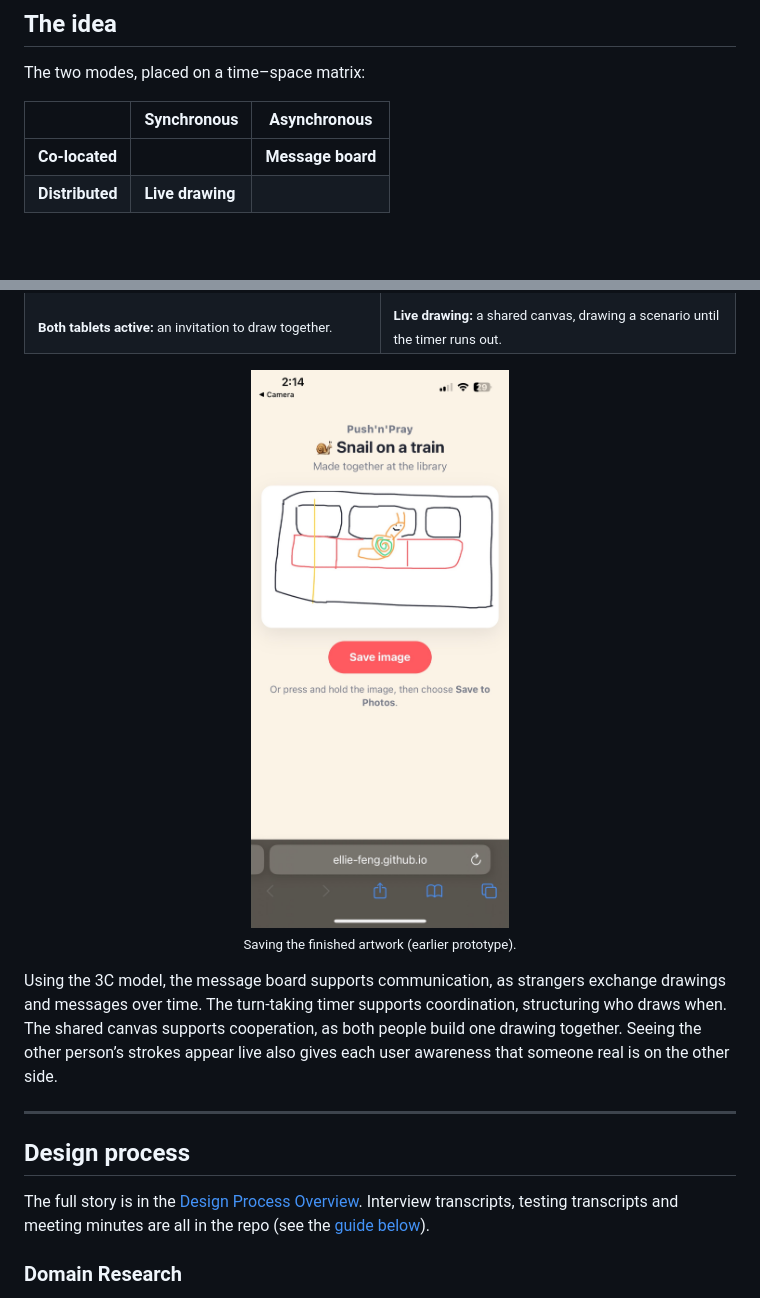
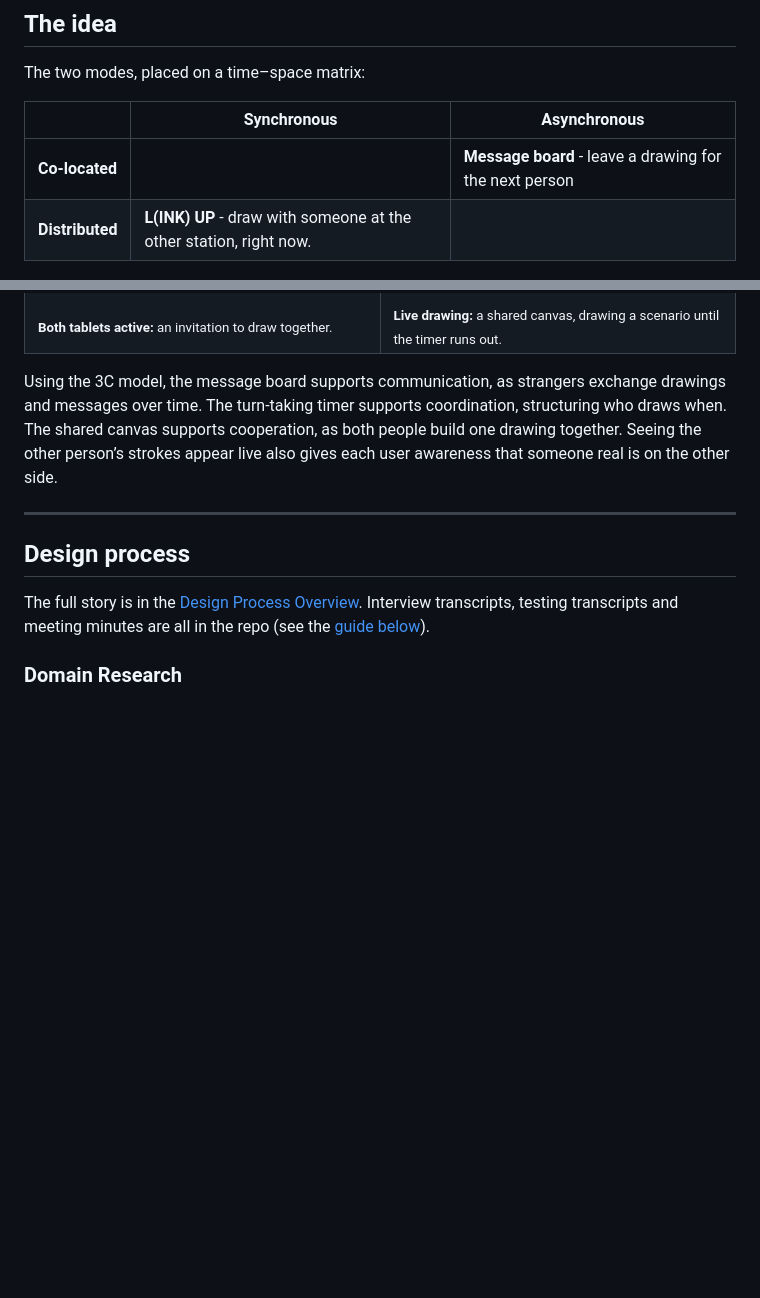
Before and after one commit to ellie-feng/pushnpray_DECO3500, a Markdown page: README.md, 2 parts joined by grey strips. Drawn GitHub-style; blank space fills up the shorter version.

Commit message:
Enhance README with detailed mode descriptions
Updated descriptions for co-located and distributed modes in the README.

```diff
--- a/README.md
+++ b/README.md
@@ -42,8 +42,8 @@ The two modes, placed on a time–space matrix:
 
 |  | Synchronous | Asynchronous |
 |---|---|---|
-| **Co-located** | | **Message board** |
-| **Distributed** | **Live drawing** | |
+| **Co-located** | | **Message board** - leave a drawing for the next person |
+| **Distributed** | **L(INK) UP** - draw with someone at the other station, right now.  | |
 
 <p align="center"><img src="Images/matrix.jpeg" width="560" alt="Our Week 5 time-space matrix"><br><sub>Our Week 5 time-space matrix.</sub></p>
 
@@ -75,8 +75,6 @@ The minimum viable product (MVP) was built around three core features.
     <td><sub><b>Live drawing:</b> a shared canvas, drawing a scenario until the timer runs out.</sub></td>
   </tr>
 </table>
-
-<p align="center"><img src="Images/first_prototype_ss3.jpeg" width="260" alt="Saving the finished drawing on a phone"><br><sub>Saving the finished artwork (earlier prototype).</sub></p>
 
 Using the 3C model, the message board supports communication, as strangers exchange drawings and messages over time. The turn-taking timer supports coordination, structuring who draws when. The shared canvas supports cooperation, as both people build one drawing together. Seeing the other person’s strokes appear live also gives each user awareness that someone real is on the other side.
 
```
